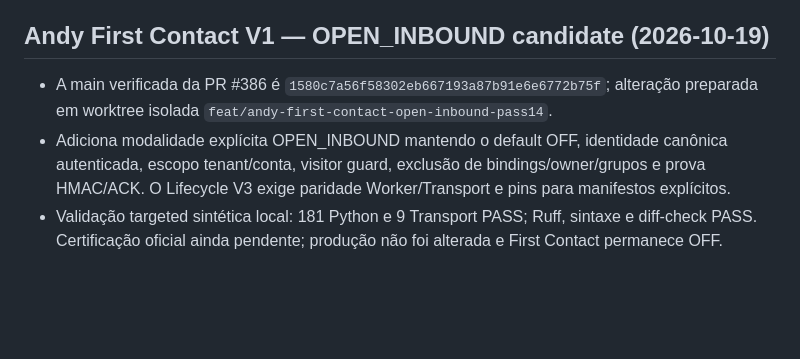
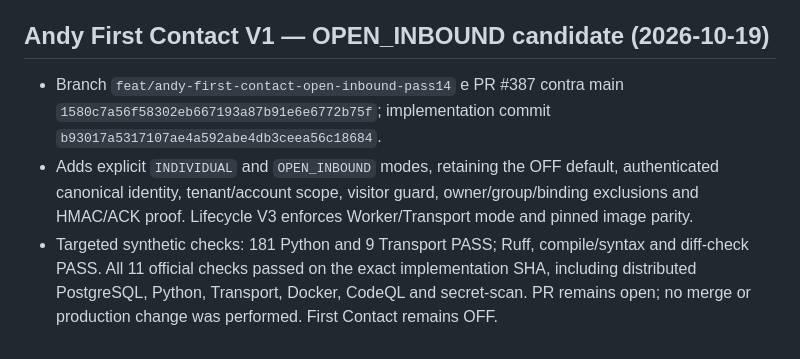
Before and after one commit to escossio/attention-router, a Markdown page: STATUS.md, the part around the change. Drawn GitHub-style; blank space fills up the shorter version.

Commit message:
docs(status): record open inbound certification

```diff
--- a/STATUS.md
+++ b/STATUS.md
@@ -477,6 +477,6 @@ the assets and `docs/demo.md`.
 
 ## Andy First Contact V1 — OPEN_INBOUND candidate (2026-10-19)
 
-- A main verificada da PR #386 é `1580c7a56f58302eb667193a87b91e6e6772b75f`; alteração preparada em worktree isolada `feat/andy-first-contact-open-inbound-pass14`.
-- Adiciona modalidade explícita OPEN_INBOUND mantendo o default OFF, identidade canônica autenticada, escopo tenant/conta, visitor guard, exclusão de bindings/owner/grupos e prova HMAC/ACK. O Lifecycle V3 exige paridade Worker/Transport e pins para manifestos explícitos.
-- Validação targeted sintética local: 181 Python e 9 Transport PASS; Ruff, sintaxe e diff-check PASS. Certificação oficial ainda pendente; produção não foi alterada e First Contact permanece OFF.
+- Branch `feat/andy-first-contact-open-inbound-pass14` e PR #387 contra main `1580c7a56f58302eb667193a87b91e6e6772b75f`; implementation commit `b93017a5317107ae4a592abe4db3ceea56c18684`.
+- Adds explicit `INDIVIDUAL` and `OPEN_INBOUND` modes, retaining the OFF default, authenticated canonical identity, tenant/account scope, visitor guard, owner/group/binding exclusions and HMAC/ACK proof. Lifecycle V3 enforces Worker/Transport mode and pinned image parity.
+- Targeted synthetic checks: 181 Python and 9 Transport PASS; Ruff, compile/syntax and diff-check PASS. All 11 official checks passed on the exact implementation SHA, including distributed PostgreSQL, Python, Transport, Docker, CodeQL and secret-scan. PR remains open; no merge or production change was performed. First Contact remains OFF.
```
